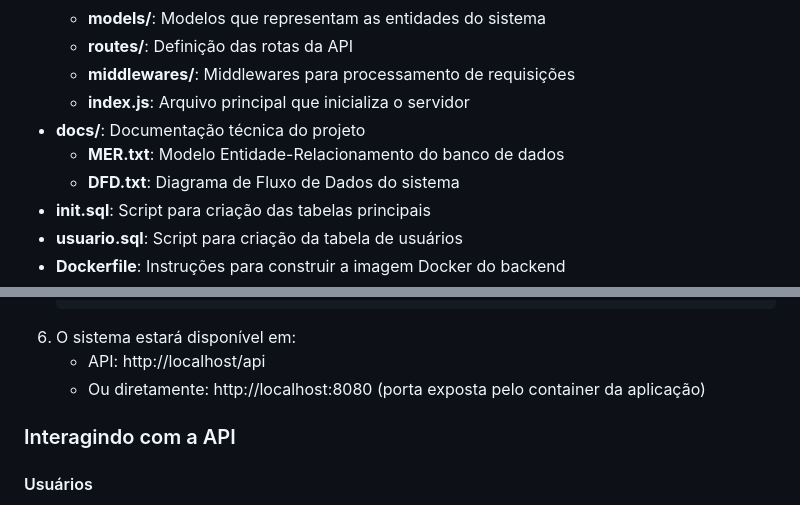
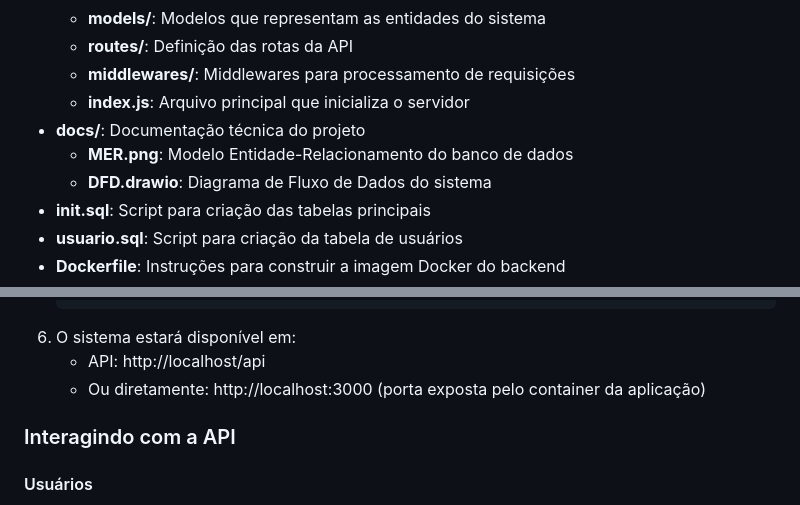
Before and after one commit to yagocanton21/Projeto-Faculdade, a Markdown page: README.md, 2 parts joined by grey strips. GitHub-like rendering.

````diff
--- a/README.md
+++ b/README.md
@@ -12,8 +12,8 @@ Este projeto consiste em um sistema de gerenciamento escolar infantil, desenvolv
   - **middlewares/**: Middlewares para processamento de requisições
   - **index.js**: Arquivo principal que inicializa o servidor
 - **docs/**: Documentação técnica do projeto
-  - **MER.txt**: Modelo Entidade-Relacionamento do banco de dados
-  - **DFD.txt**: Diagrama de Fluxo de Dados do sistema
+  - **MER.png**: Modelo Entidade-Relacionamento do banco de dados
+  - **DFD.drawio**: Diagrama de Fluxo de Dados do sistema
 - **init.sql**: Script para criação das tabelas principais
 - **usuario.sql**: Script para criação da tabela de usuários
 - **Dockerfile**: Instruções para construir a imagem Docker do backend
@@ -46,7 +46,7 @@ Este projeto consiste em um sistema de gerenciamento escolar infantil, desenvolv
    ```
 6. O sistema estará disponível em:
    - API: http://localhost/api
-   - Ou diretamente: http://localhost:8080 (porta exposta pelo container da aplicação)
+   - Ou diretamente: http://localhost:3000 (porta exposta pelo container da aplicação)
 
 ### Interagindo com a API
 
````
Also changed, not shown: other parts of README.md (+61 -33 lines).
